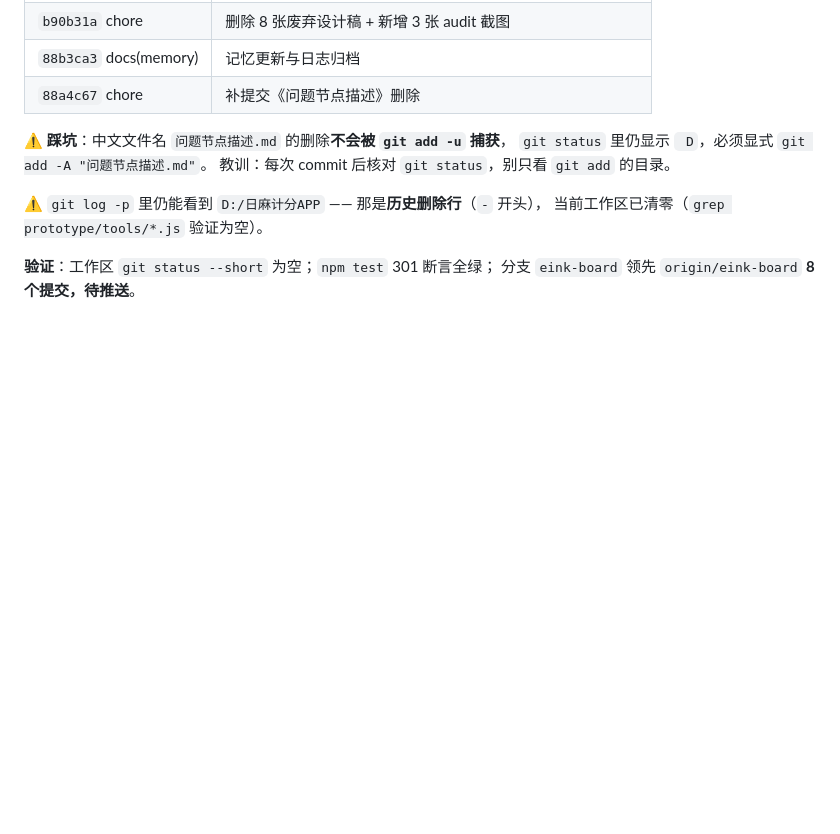
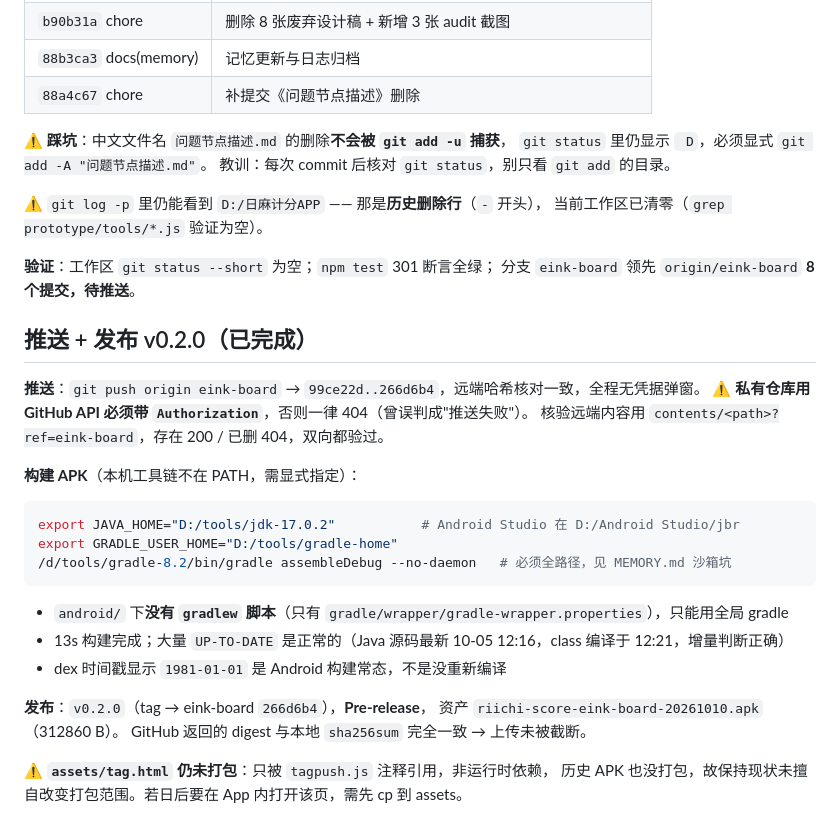
Before and after one commit to Shallow97/riichi-score-app, a Markdown page: .workbuddy/memory/2026-10-10.md, the part around the change. Rendered like a GitHub page; blank space fills up the shorter version.

Commit message:
docs(memory): 记录构建工具链路径与 v0.2.0 发布流程
- 构建命令需显式指定 JAVA_HOME / gradle 全路径（不在 PATH，且无 gradlew）
- 私有仓库调 GitHub API 必须带 Authorization，否则误判为 404
- APK 校验用内嵌资源 sha256，dex 的 1981 时间戳是常态

````diff
--- a/.workbuddy/memory/2026-10-10.md
+++ b/.workbuddy/memory/2026-10-10.md
@@ -102,3 +102,26 @@
 
 **验证**：工作区 `git status --short` 为空；`npm test` 301 断言全绿；
 分支 `eink-board` 领先 `origin/eink-board` **8 个提交，待推送**。
+
+## 推送 + 发布 v0.2.0（已完成）
+
+**推送**：`git push origin eink-board` → `99ce22d..266d6b4`，远端哈希核对一致，全程无凭据弹窗。
+⚠️ **私有仓库用 GitHub API 必须带 `Authorization`**，否则一律 404（曾误判成"推送失败"）。
+核验远端内容用 `contents/<path>?ref=eink-board`，存在 200 / 已删 404，双向都验过。
+
+**构建 APK**（本机工具链不在 PATH，需显式指定）：
+```bash
+export JAVA_HOME="D:/tools/jdk-17.0.2"           # Android Studio 在 D:/Android Studio/jbr
+export GRADLE_USER_HOME="D:/tools/gradle-home"
+/d/tools/gradle-8.2/bin/gradle assembleDebug --no-daemon   # 必须全路径，见 MEMORY.md 沙箱坑
+```
+- `android/` 下**没有 `gradlew` 脚本**（只有 `gradle/wrapper/gradle-wrapper.properties`），只能用全局 gradle
+- 13s 构建完成；大量 `UP-TO-DATE` 是正常的（Java 源码最新 10-05 12:16，class 编译于 12:21，增量判断正确）
+- dex 时间戳显示 `1981-01-01` 是 Android 构建常态，不是没重新编译
+
+**发布**：`v0.2.0`（tag → eink-board `266d6b4`），**Pre-release**，
+资产 `riichi-score-eink-board-20261010.apk`（312860 B）。
+GitHub 返回的 digest 与本地 `sha256sum` 完全一致 → 上传未被截断。
+
+⚠️ **`assets/tag.html` 仍未打包**：只被 `tagpush.js` 注释引用，非运行时依赖，
+历史 APK 也没打包，故保持现状未擅自改变打包范围。若日后要在 App 内打开该页，需先 cp 到 assets。
````
Also changed, not shown: .workbuddy/memory/MEMORY.md (+10 -2 lines).
